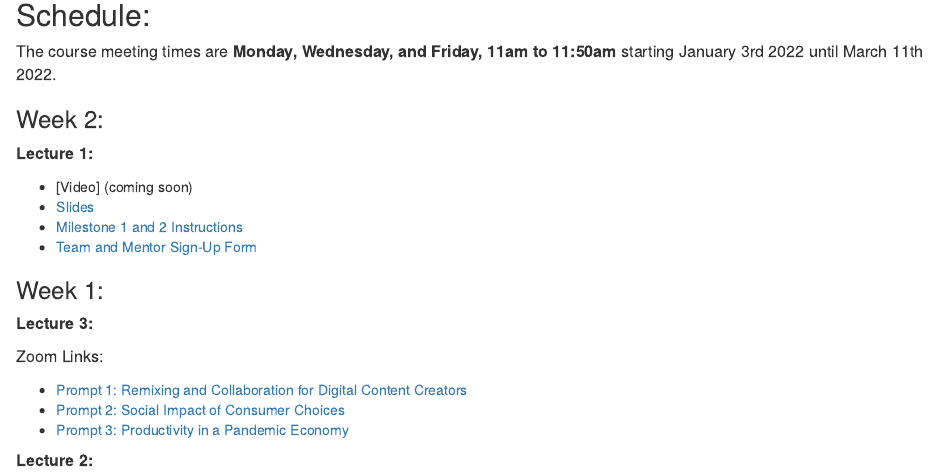
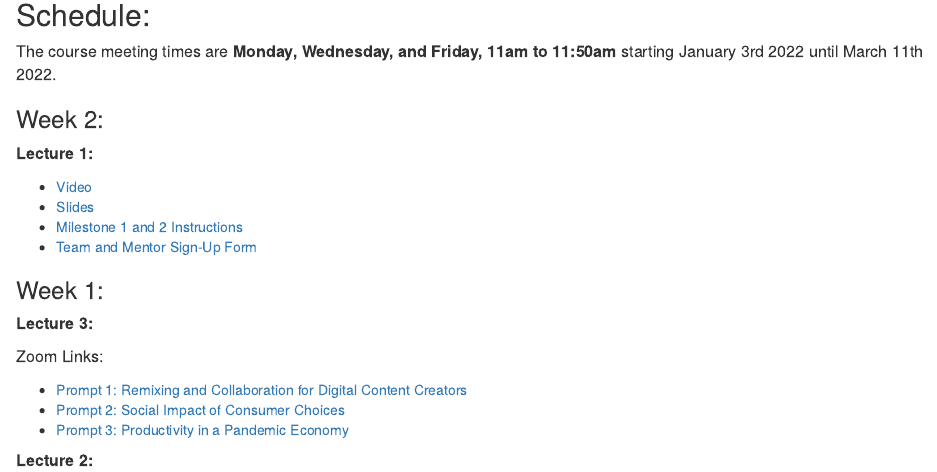
Before and after one commit to seankross/cogs127, an R Markdown document (index.Rmd): the page in a window 1100 px wide, from 230 px down. The pictures show the output file index.html that the author committed with the source, opened offline.

Commit message:
added week 2 lecture 1 video

```diff
--- a/index.Rmd
+++ b/index.Rmd
@@ -22,7 +22,7 @@ until March 11th 2022.
 
 **Lecture 1:**
 
-  - [Video] (coming soon)
+  - [Video](https://youtu.be/f4c2_X98eWg)
   - [Slides](https://docs.google.com/presentation/d/1WmrC8dxQ4truRZa4DiHHiYsMGXgb7YiOluCs7WNWqg8/edit?usp=sharing)
   - [Milestone 1 and 2 Instructions](https://docs.google.com/document/d/1Ns9ej3XzDReYPu5q5U-_5DLLcKxUZHNw3Z5Vpu29hVw/edit?usp=sharing)
   - [Team and Mentor Sign-Up Form](https://forms.gle/y8Nsc7jdSVNjSYRJ8)
```
Also changed, not shown: index.html.
